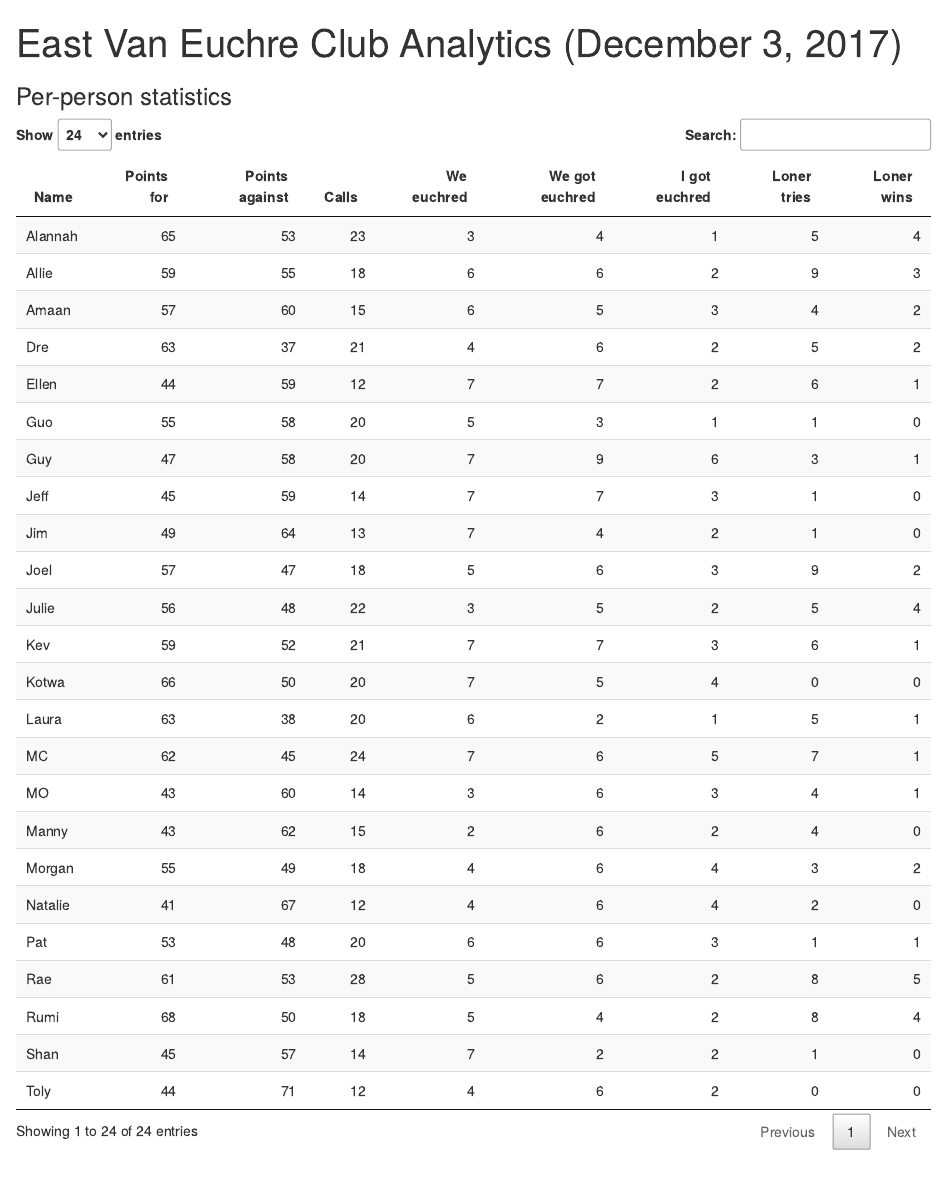
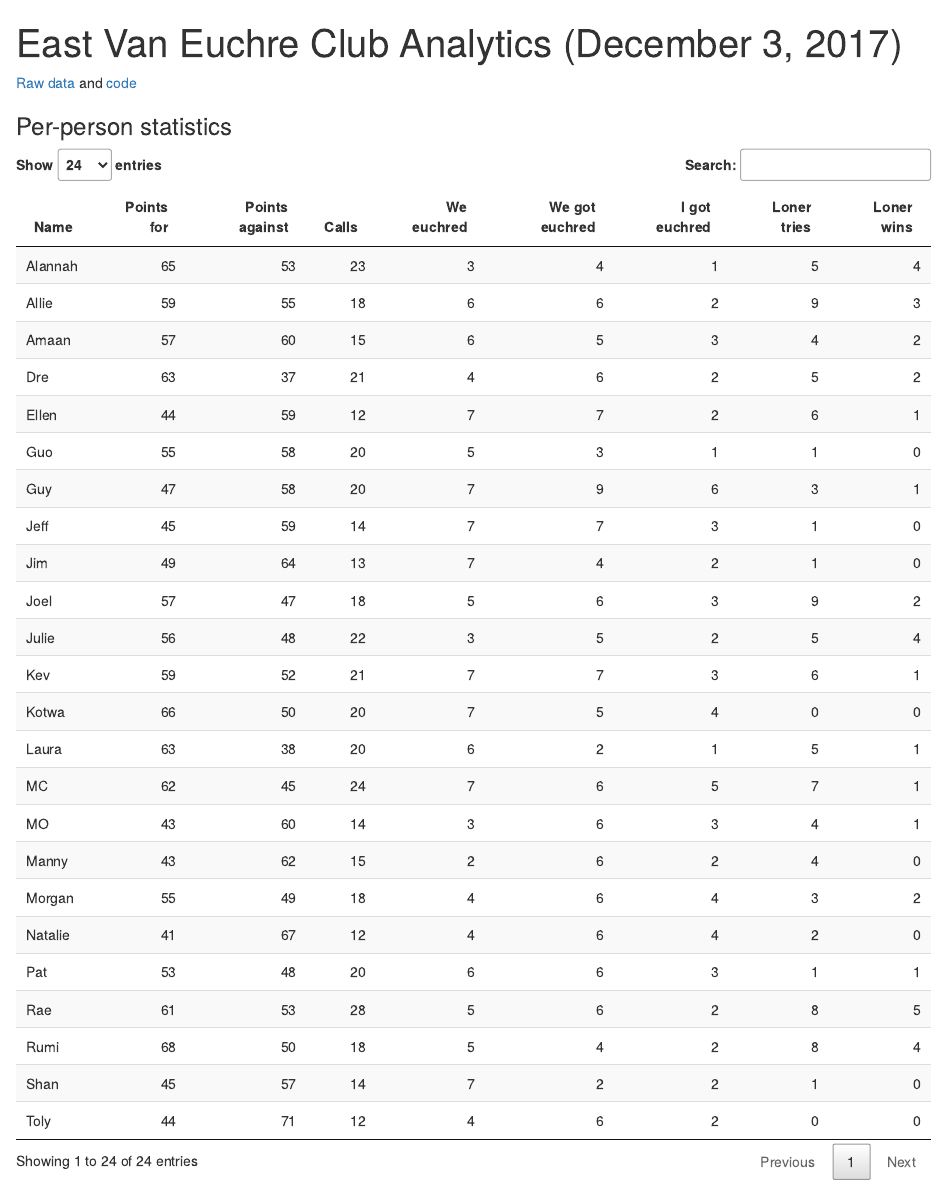
Before and after one commit to eastvaneuchre/analytics.github.io, an R Markdown document (analytics.Rmd): the page in a window 1100 px wide, from its top. Rendered offline with R 4.5, knitr and Pandoc, with nearby package versions; code that draws random numbers runs with fixed seeds of ours.

Commit message:
add links to code and data

````diff
--- a/analytics.Rmd
+++ b/analytics.Rmd
@@ -4,6 +4,8 @@ output:
   html_document:
     self_contained: no
 ---
+
+[Raw data](Euchre%20Analytics%20December%203rd%20%40%20Anza%20-%20MASTER%20DATA.csv) and [code](analytics.Rmd)
 
 ```{r setup, include=FALSE}
 knitr::opts_chunk$set(echo = TRUE)
````
Also changed, not shown: analytics.html, analytics_files/figure-html/analysis3-1.png.
